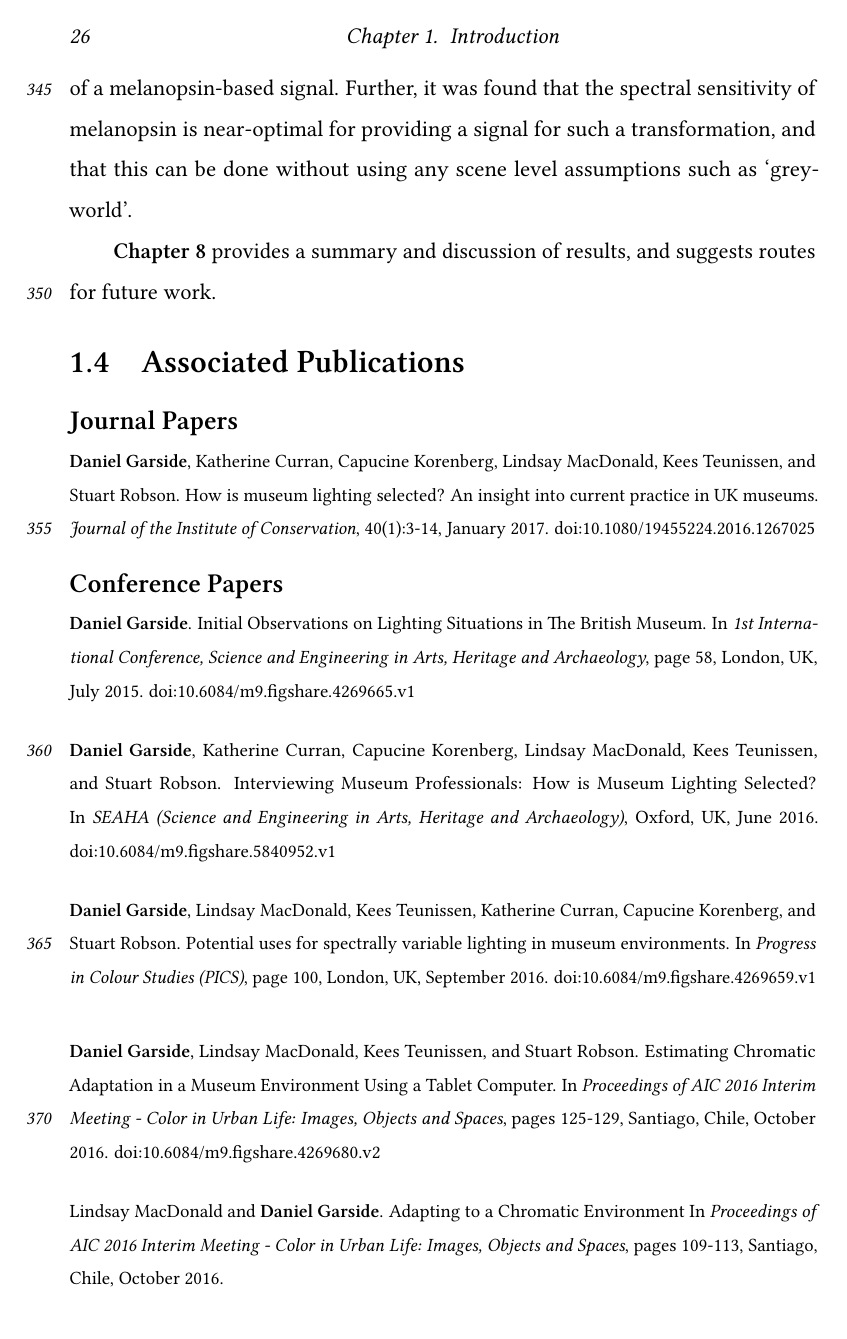
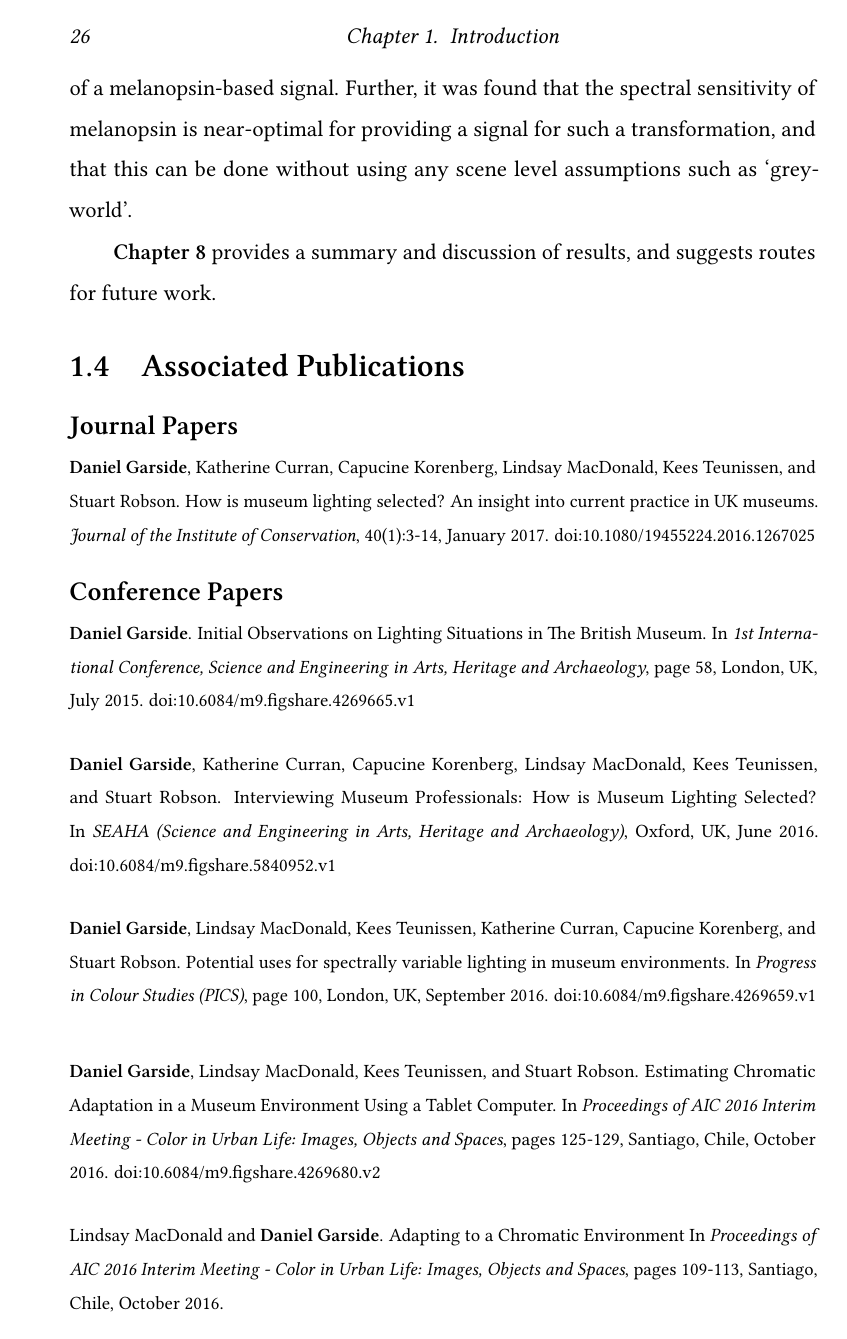
Before and after one commit to da5nsy/Thesis, a LaTeX thesis (Main.tex, which reads MainPackages.tex): page 26 of 316. Compiled offline with pdfLaTeX.

Commit message:
submission, without line numbers

```diff
--- a/MainPackages.tex
+++ b/MainPackages.tex
@@ -79,9 +79,9 @@
 %  alongside your text that can be useful for discussing edits
 %  in drafts.
 % Remove or comment out the command for proper versions.
-\usepackage[modulo]{lineno}
-\linenumbers
-\renewcommand\linenumberfont{\normalfont\itshape\footnotesize}
+%\usepackage[modulo]{lineno}
+%\linenumbers
+%\renewcommand\linenumberfont{\normalfont\itshape\footnotesize}
 
 
 % Alternatively, you can use the ifdraft package to let you add
```
